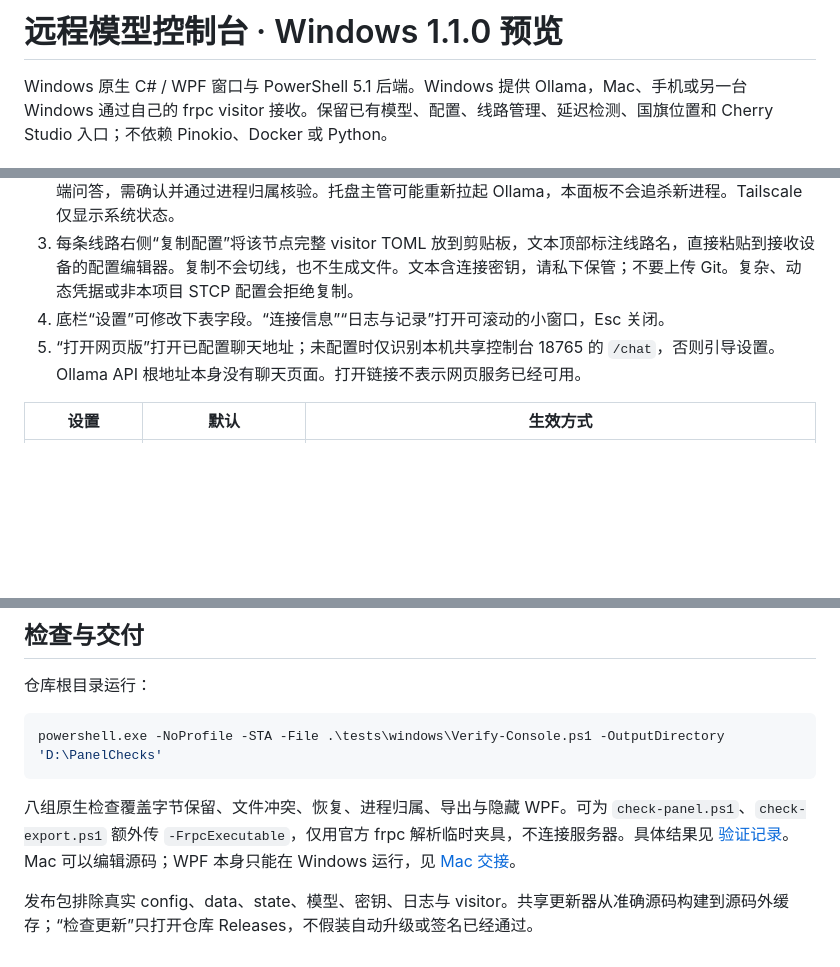
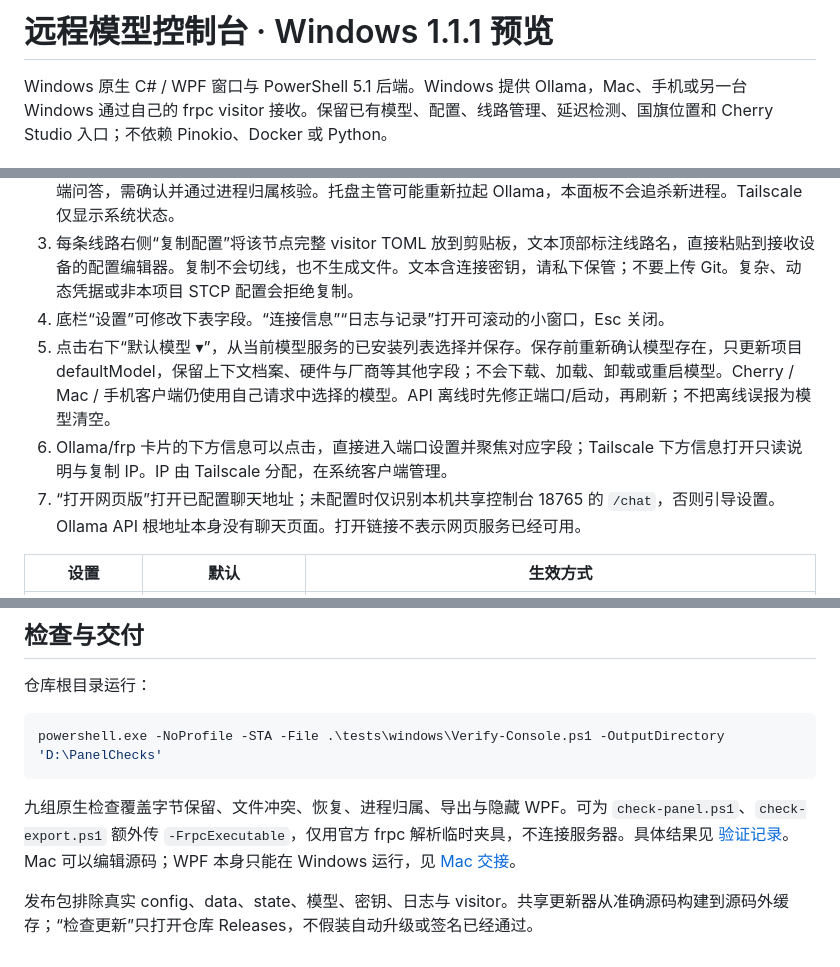
Before and after one commit to dneo9527-ctrl/remote-local-model-frpc, a Markdown page: windows/local-model-console/README.md, 3 parts joined by grey strips. Rendered like a GitHub page; blank space fills up the shorter version.

Commit message:
Add installed model chooser and service card settings shortcuts

````diff
--- a/windows/local-model-console/README.md
+++ b/windows/local-model-console/README.md
@@ -1,4 +1,4 @@
-# 远程模型控制台 · Windows 1.1.0 预览
+# 远程模型控制台 · Windows 1.1.1 预览
 
 Windows 原生 C# / WPF 窗口与 PowerShell 5.1 后端。Windows 提供 Ollama，Mac、手机或另一台 Windows 通过自己的 frpc visitor 接收。保留已有模型、配置、线路管理、延迟检测、国旗位置和 Cherry Studio 入口；不依赖 Pinokio、Docker 或 Python。
 
@@ -8,7 +8,9 @@ Windows 原生 C# / WPF 窗口与 PowerShell 5.1 后端。Windows 提供 Ollama
 2. Ollama 与 frp 卡片各有独立停止按钮。停止隧道只影响本项目；停止模型会中断该 API 上的所有本机及远端问答，需确认并通过进程归属核验。托盘主管可能重新拉起 Ollama，本面板不会追杀新进程。Tailscale 仅显示系统状态。
 3. 每条线路右侧“复制配置”将该节点完整 visitor TOML 放到剪贴板，文本顶部标注线路名，直接粘贴到接收设备的配置编辑器。复制不会切线，也不生成文件。文本含连接密钥，请私下保管；不要上传 Git。复杂、动态凭据或非本项目 STCP 配置会拒绝复制。
 4. 底栏“设置”可修改下表字段。“连接信息”“日志与记录”打开可滚动的小窗口，Esc 关闭。
-5. “打开网页版”打开已配置聊天地址；未配置时仅识别本机共享控制台 18765 的 `/chat`，否则引导设置。Ollama API 根地址本身没有聊天页面。打开链接不表示网页服务已经可用。
+5. 点击右下“默认模型 ▾”，从当前模型服务的已安装列表选择并保存。保存前重新确认模型存在，只更新项目 defaultModel，保留上下文档案、硬件与厂商等其他字段；不会下载、加载、卸载或重启模型。Cherry / Mac / 手机客户端仍使用自己请求中选择的模型。API 离线时先修正端口/启动，再刷新；不把离线误报为模型清空。
+6. Ollama/frp 卡片的下方信息可以点击，直接进入端口设置并聚焦对应字段；Tailscale 下方信息打开只读说明与复制 IP。IP 由 Tailscale 分配，在系统客户端管理。
+7. “打开网页版”打开已配置聊天地址；未配置时仅识别本机共享控制台 18765 的 `/chat`，否则引导设置。Ollama API 根地址本身没有聊天页面。打开链接不表示网页服务已经可用。
 
 | 设置 | 默认 | 生效方式 |
 | --- | --- | --- |
@@ -55,6 +57,6 @@ YourModelProject/
 powershell.exe -NoProfile -STA -File .\tests\windows\Verify-Console.ps1 -OutputDirectory 'D:\PanelChecks'
 ```
 
-八组原生检查覆盖字节保留、文件冲突、恢复、进程归属、导出与隐藏 WPF。可为 `check-panel.ps1`、`check-export.ps1` 额外传 `-FrpcExecutable`，仅用官方 frpc 解析临时夹具，不连接服务器。具体结果见 [验证记录](VALIDATION.md)。Mac 可以编辑源码；WPF 本身只能在 Windows 运行，见 [Mac 交接](MAC_HANDOFF.md)。
+九组原生检查覆盖字节保留、文件冲突、恢复、进程归属、导出与隐藏 WPF。可为 `check-panel.ps1`、`check-export.ps1` 额外传 `-FrpcExecutable`，仅用官方 frpc 解析临时夹具，不连接服务器。具体结果见 [验证记录](VALIDATION.md)。Mac 可以编辑源码；WPF 本身只能在 Windows 运行，见 [Mac 交接](MAC_HANDOFF.md)。
 
 发布包排除真实 config、data、state、模型、密钥、日志与 visitor。共享更新器从准确源码构建到源码外缓存；“检查更新”只打开仓库 Releases，不假装自动升级或签名已经通过。
````
Also changed, not shown: windows/local-model-console/MAC_HANDOFF.md (+6 -0 lines), windows/local-model-console/VALIDATION.md (+8 -0 lines), docs/screenshots/windows-ci-offline-preview.png, 9 other files.
